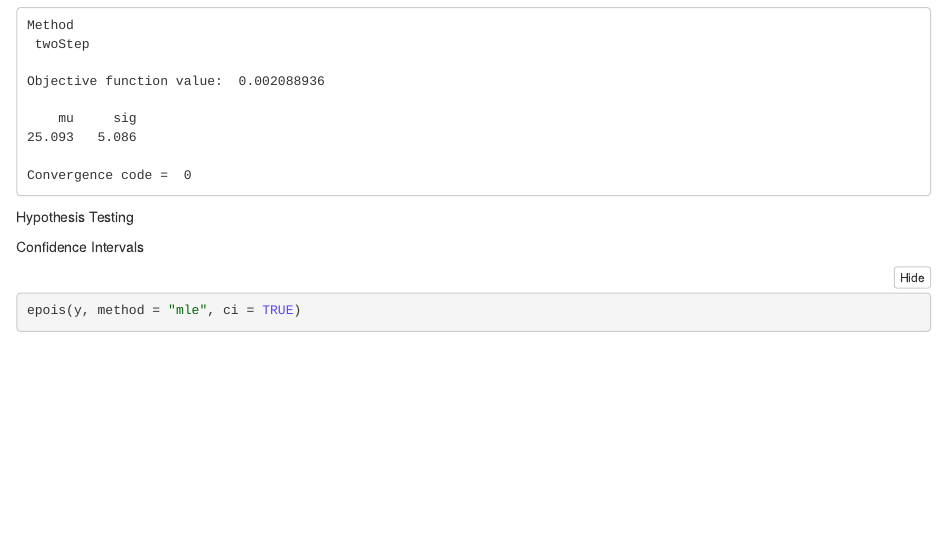
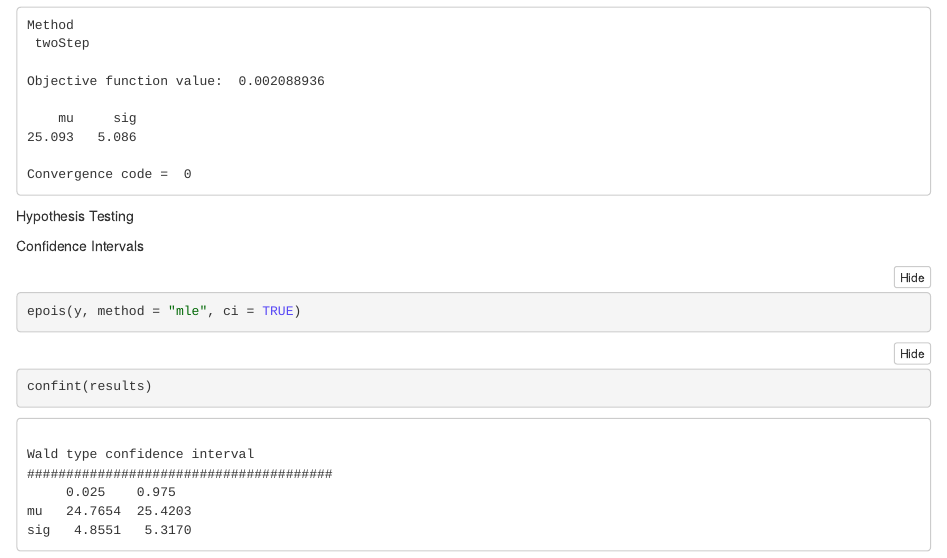
Before and after one commit to ninonb/BST.222.group.project, an R Markdown document (222group.project.Rmd): the page in a window 1100 px wide, from 830 px down before the commit and from 740 px down after it, so that both start at the same text. The pictures show the output file 222group.project.nb.html that the author committed with the source, opened offline.

Commit message:
CIs for first two estimators

````diff
--- a/222group.project.Rmd
+++ b/222group.project.Rmd
@@ -59,14 +59,14 @@ Hypothesis Testing
 
 
 Confidence Intervals
-```{r CI from MLE}
+```{r CI from Maximum Likelihood Estimator}
 epois(y, method = "mle", ci = TRUE)
+```
+
+```{r CI from Method of Moments}
+confint(results)
 ```
 
 ```{r}
 
 ```
-
-```{r}
-
-```
````
Also changed, not shown: 222group.project.nb.html.
